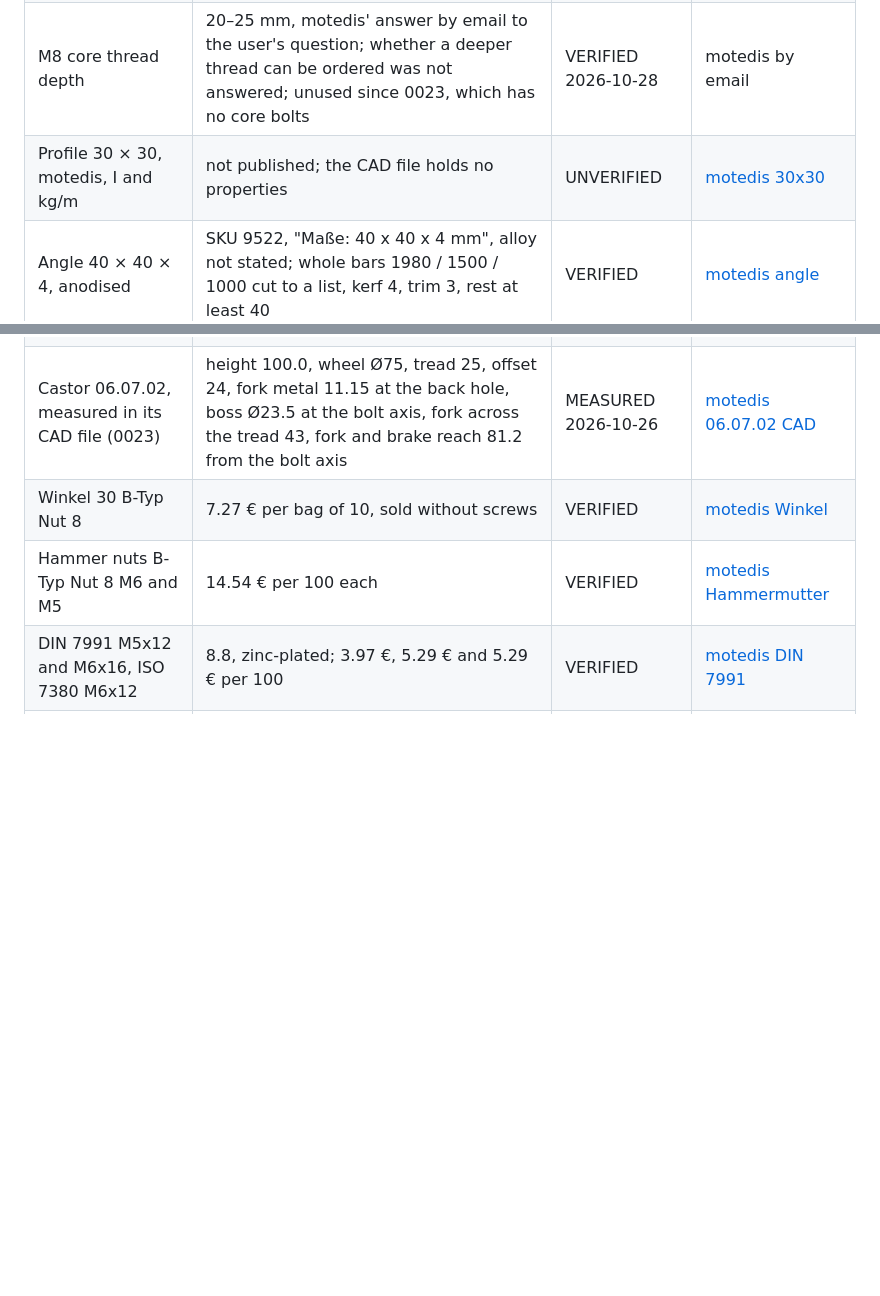
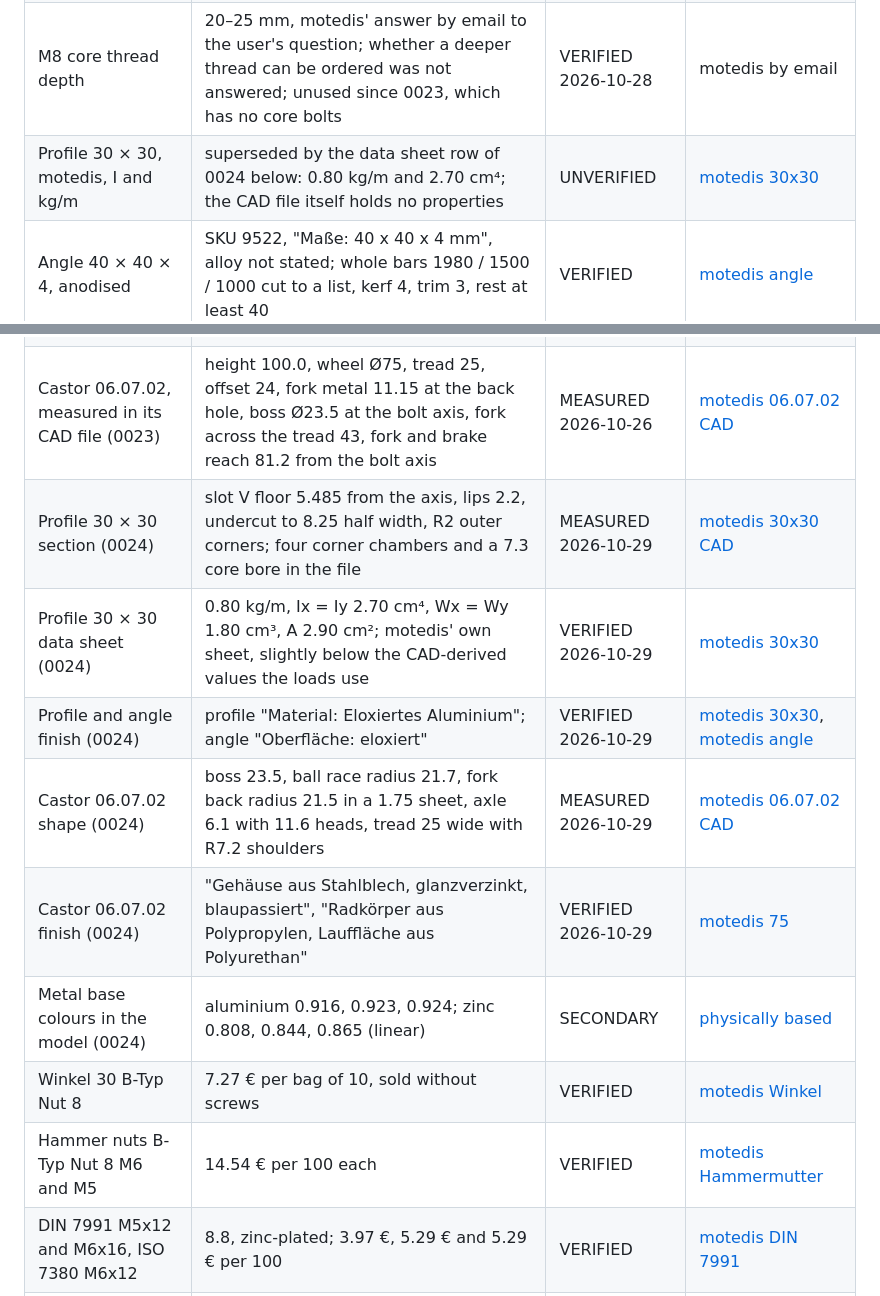
Before and after one commit to countzero/lego_eurobox_rack, a Markdown page: docs/sources.md, 2 parts joined by grey strips. GitHub-like rendering; blank space fills up the shorter version.

Commit message:
Mark 0024 done and record its sources
The profile's section and data sheet and the castor's shape and finish come in with the step; the CAD-derived mass and moment of inertia stay as the conservative values the loads use.

```diff
--- a/docs/sources.md
+++ b/docs/sources.md
@@ -261,7 +261,7 @@ as the shop's data does it, (piece price × quantity + 0.25 pick fee) × 1.111
 | Profile 30 × 30 B-Typ Nut 8, cut to size         | 9.87 €/m, no cut fee, 50–1980 mm; slot 8 wide, 9 deep; "Der Kern eignet sich zur Aufnahme eines M8 Gewindes"                                                                         | VERIFIED            | [motedis 30x30][mo-30b]                           |
 | M8 machining per profile end                     | 1.32 € per end; no depth option, no depth stated                                                                                                                                     | DERIVED             | [motedis 30x30][mo-30b]                           |
 | M8 core thread depth                             | 20–25 mm, motedis' answer by email to the user's question; whether a deeper thread can be ordered was not answered; unused since 0023, which has no core bolts                       | VERIFIED 2026-10-28 | motedis by email                                  |
-| Profile 30 × 30, motedis, I and kg/m             | not published; the CAD file holds no properties                                                                                                                                      | UNVERIFIED          | [motedis 30x30][mo-30b]                           |
+| Profile 30 × 30, motedis, I and kg/m             | superseded by the data sheet row of 0024 below: 0.80 kg/m and 2.70 cm⁴; the CAD file itself holds no properties                                                                      | UNVERIFIED          | [motedis 30x30][mo-30b]                           |
 | Angle 40 × 40 × 4, anodised                      | SKU 9522, "Maße: 40 x 40 x 4 mm", alloy not stated; whole bars 1980 / 1500 / 1000 cut to a list, kerf 4, trim 3, rest at least 40                                                    | VERIFIED            | [motedis angle][mo-4040]                          |
 | Angle 40 × 40 × 4, price                         | 8.42 €/m regular, cut whole bar; 9 × 1980 mm 142.49 € at the overstock rate (149.98 € regular), 2–4 working days                                                                     | DERIVED             | [motedis angle][mo-4040]                          |
 | Angles of other sizes at motedis                 | no 50 × 50 × 3, 50 × 50 × 4, 50 × 50 × 5 or 40 × 40 × 3                                                                                                                              | VERIFIED            | [motedis angle][mo-4040]                          |
@@ -271,6 +271,12 @@ as the shop's data does it, (piece price × quantity + 0.25 pick fee) × 1.111
 | Castor head diameter                             | the value 46,00 in the drawings of 1748 and 995; the feature it measures not labelled                                                                                                | SECONDARY           | [motedis 1748 drawing][mo-1748-dwg]               |
 | Castor 06.07.02, braked (0023)                   | total lock; 75 mm, 100 high, back hole 11, offset 24 (the page writes 25), 60 kg, PU on PP; mass not stated; 22.83 € per 4, sale price on local overstock                            | VERIFIED 2026-10-26 | [motedis 75][mo-75b]                              |
 | Castor 06.07.02, measured in its CAD file (0023) | height 100.0, wheel Ø75, tread 25, offset 24, fork metal 11.15 at the back hole, boss Ø23.5 at the bolt axis, fork across the tread 43, fork and brake reach 81.2 from the bolt axis | MEASURED 2026-10-26 | [motedis 06.07.02 CAD][mo-75b-cad]                |
+| Profile 30 × 30 section (0024)                   | slot V floor 5.485 from the axis, lips 2.2, undercut to 8.25 half width, R2 outer corners; four corner chambers and a 7.3 core bore in the file                                      | MEASURED 2026-10-29 | [motedis 30x30 CAD][mo-30-cad]                    |
+| Profile 30 × 30 data sheet (0024)                | 0.80 kg/m, Ix = Iy 2.70 cm⁴, Wx = Wy 1.80 cm³, A 2.90 cm²; motedis' own sheet, slightly below the CAD-derived values the loads use                                                   | VERIFIED 2026-10-29 | [motedis 30x30][mo-30b]                           |
+| Profile and angle finish (0024)                  | profile "Material: Eloxiertes Aluminium"; angle "Oberfläche: eloxiert"                                                                                                               | VERIFIED 2026-10-29 | [motedis 30x30][mo-30b], [motedis angle][mo-4040] |
+| Castor 06.07.02 shape (0024)                     | boss 23.5, ball race radius 21.7, fork back radius 21.5 in a 1.75 sheet, axle 6.1 with 11.6 heads, tread 25 wide with R7.2 shoulders                                                 | MEASURED 2026-10-29 | [motedis 06.07.02 CAD][mo-75b-cad]                |
+| Castor 06.07.02 finish (0024)                    | "Gehäuse aus Stahlblech, glanzverzinkt, blaupassiert", "Radkörper aus Polypropylen, Lauffläche aus Polyurethan"                                                                      | VERIFIED 2026-10-29 | [motedis 75][mo-75b]                              |
+| Metal base colours in the model (0024)           | aluminium 0.916, 0.923, 0.924; zinc 0.808, 0.844, 0.865 (linear)                                                                                                                     | SECONDARY           | [physically based][pbr]                           |
 | Winkel 30 B-Typ Nut 8                            | 7.27 € per bag of 10, sold without screws                                                                                                                                            | VERIFIED            | [motedis Winkel][mo-winkel]                       |
 | Hammer nuts B-Typ Nut 8 M6 and M5                | 14.54 € per 100 each                                                                                                                                                                 | VERIFIED            | [motedis Hammermutter][mo-hm]                     |
 | DIN 7991 M5x12 and M6x16, ISO 7380 M6x12         | 8.8, zinc-plated; 3.97 €, 5.29 € and 5.29 € per 100                                                                                                                                  | VERIFIED            | [motedis DIN 7991][mo-7991]                       |
```
Also changed, not shown: other parts of docs/sources.md (+2 -0 lines), docs/roadmap.md (+1 -1 lines).
